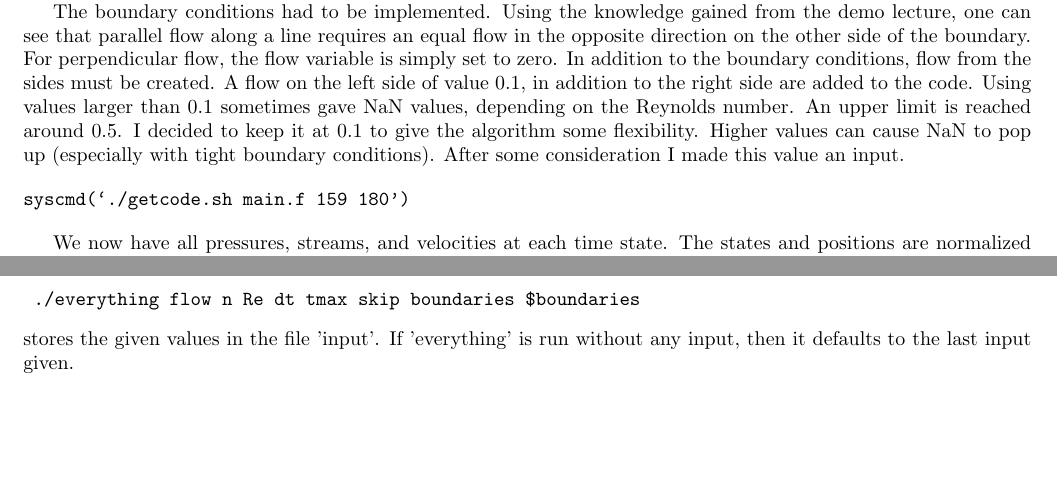
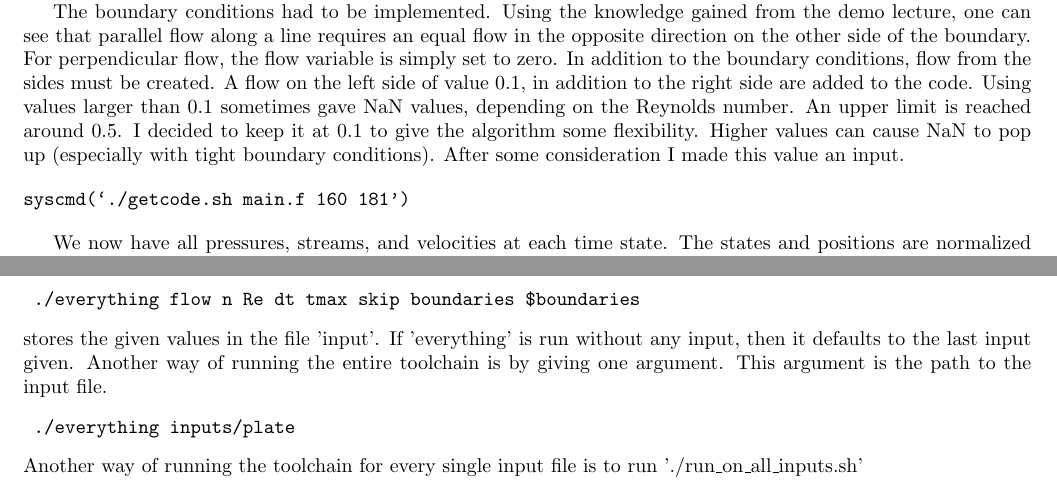
Before and after one commit to kstrafe/TMR4160, a LaTeX document (report.tex): two parts of pages 6 and 10 of 13, joined at a grey line, cut so that both start at the same text, the shorter picture padded with empty space. Compiled offline with pdfLaTeX.

Commit message:
Implement an entirely new interface and add the flow to plots

```diff
--- a/report.tex
+++ b/report.tex
@@ -121,7 +121,7 @@ The boundary conditions had to be implemented. Using the knowledge gained from t
 Using values larger than $0.1$ sometimes gave NaN values, depending on the Reynolds number. An upper limit is reached around $0.5$. I decided to keep it at $0.1$ to give the algorithm some flexibility. Higher values can cause NaN to pop up (especially with tight boundary conditions). After some consideration I made this value an input.
 
 \begin{verbatim}
-syscmd(`./getcode.sh main.f 159 180')
+syscmd(`./getcode.sh main.f 160 181')
 \end{verbatim}
 
 We now have all pressures, streams, and velocities at each time state. The states and positions are normalized into a $[0, 1]$ range and printed line-by-line to a the standard output. Pressures, streams, and velocities are bulk printed, and each bulk is headed by a header that denotes what the data means.
@@ -251,6 +251,8 @@ The values printed by the algorithm can be compared to the matlab code. The spee
 To run the code:
 \begin{verbatim} ./everything flow n Re dt tmax skip boundaries $boundaries \end{verbatim}, where the variables need to be numbers. $flow$ is the flow speed through the channel. $n$ is the grid size. $Re$ the Reynolds number. $dt$ the time step. $tmax$ the end time. If you anticipate a warning, you can write 'y' for skip, this will skip the warning if the time step is above the ideal time step. $boundaries$ are the number of boxes. $\$boundaries$ are the actual boxes given as x0 y0 x1 y1 (line-separated). The solver can also be run manually by writing './nstokes', but this will not run the scripts that generate the videos. To generate the videos, you need to pipe the nstokes output into the 'output' file: './nstokes \textgreater output'.
 \begin{verbatim} ./everything flow n Re dt tmax skip boundaries $boundaries \end{verbatim} stores the given values in the file 'input'. If 'everything' is run without any input, then it defaults to the last input given.
+Another way of running the entire toolchain is by giving one argument. This argument is the path to the input file. \begin{verbatim} ./everything inputs/plate \end{verbatim}
+Another way of running the toolchain for every single input file is to run './run\textunderscore on\textunderscore all\textunderscore inputs.sh'
 
 \subsection{Correctness}
 To show that the results are correct, the matlab script is taken to be the reference implementation of the code. I've taken the liberty to tweak the matlab script to only include the boundary conditions. The values that both tests run under:
```
Also changed, not shown: makefile, 13 other files.
